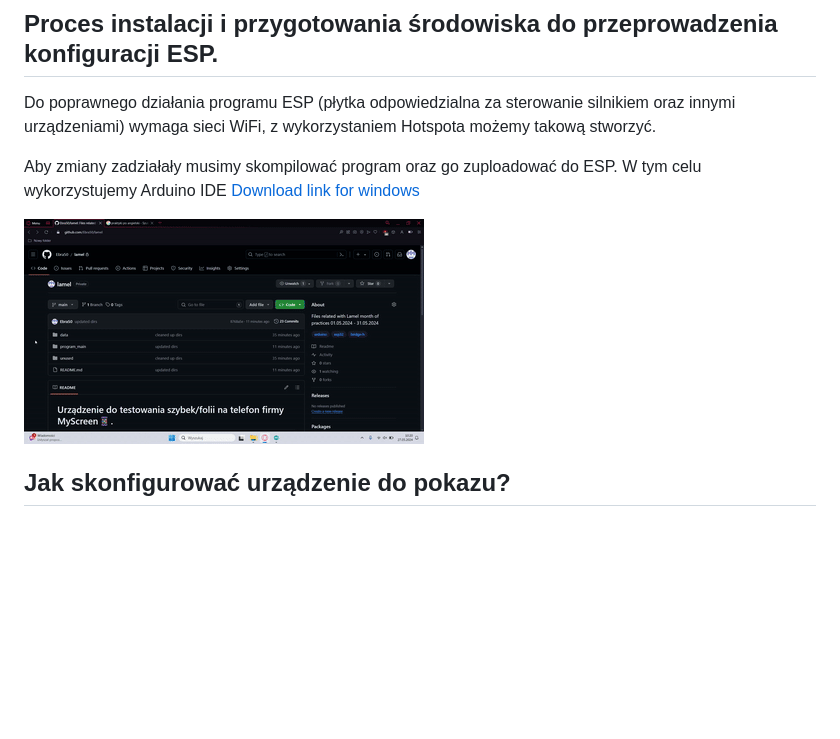
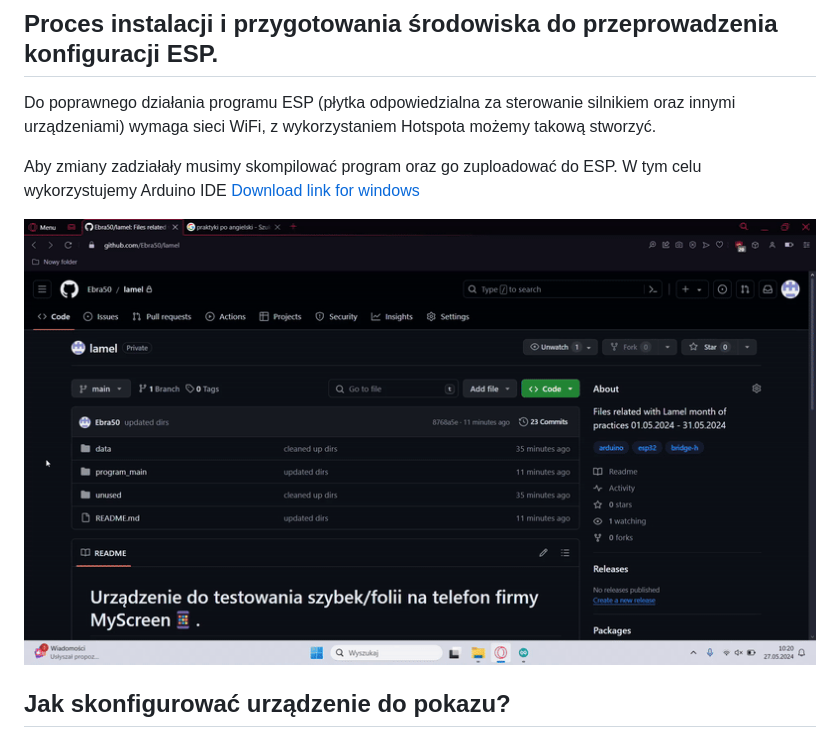
Before and after one commit to Ebra50/lamel, a Markdown page: README.md, the part around the change. Drawn GitHub-style; pictures changed too: src/gif-lamel-wiekszy.gif (added); blank space fills up the shorter version.

Commit message:
bigger gif

```diff
--- a/README.md
+++ b/README.md
@@ -5,7 +5,7 @@ Do poprawnego działania programu ESP (płytka odpowiedzialna za sterowanie siln
 
 Aby zmiany zadziałały musimy skompilować program oraz go zuploadować do ESP. W tym celu wykorzystujemy Arduino IDE [Download link for windows](https://downloads.arduino.cc/arduino-1.8.19-windows.exe)
 
-![](src/lamel-gif.gif)
+![](src/gif-lamel-wiekszy.gif)
 
 ## **Jak skonfigurować urządzenie do pokazu?**
 
```
